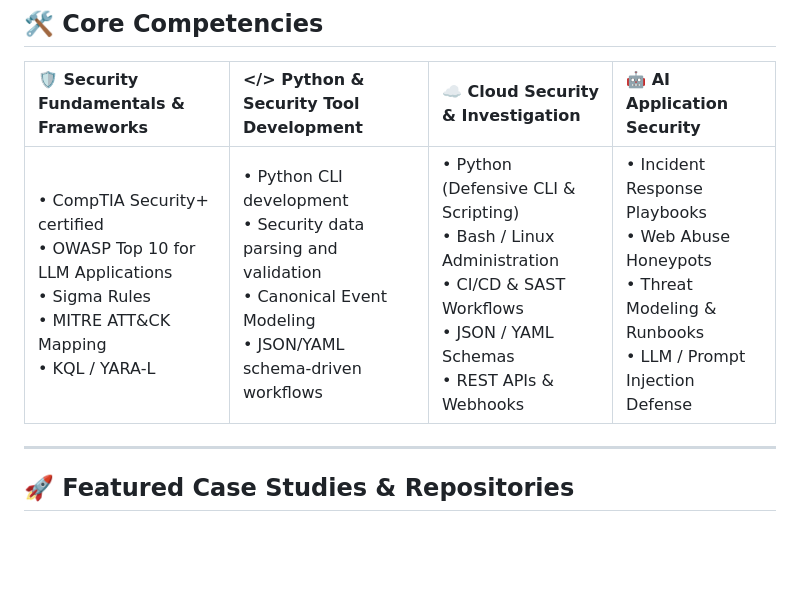
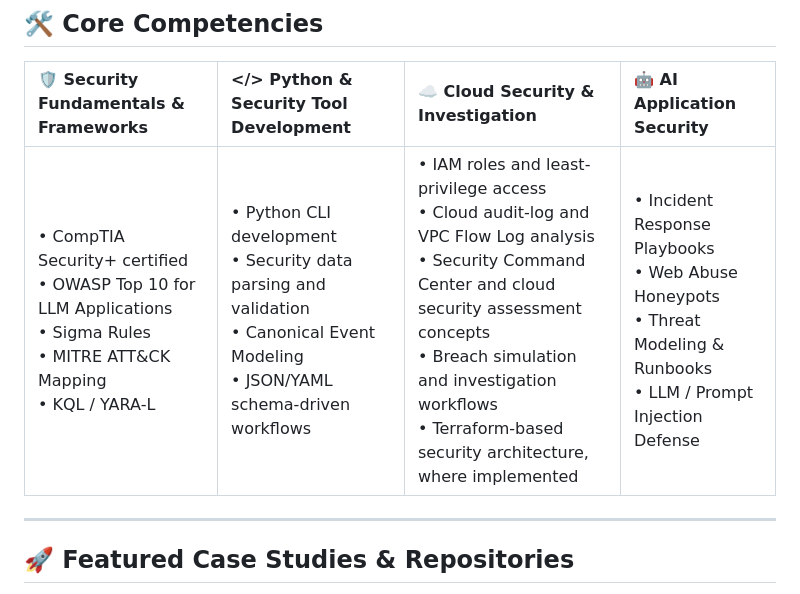
Before and after one commit to jhunterdesign/jhunterdesign, a Markdown page: README.md, the part around the change. GitHub-like rendering; blank space fills up the shorter version.

Commit message:
Update core competencies in README.md

```diff
--- a/README.md
+++ b/README.md
@@ -67,7 +67,7 @@ flowchart LR
 
 | 🛡️ Security Fundamentals & Frameworks | </> Python & Security Tool Development | ☁️ Cloud Security & Investigation | 🤖 AI Application Security |
 | :--- | :--- | :--- | :--- |
-| • CompTIA Security+ certified<br>• OWASP Top 10 for LLM Applications<br>• Sigma Rules<br>• MITRE ATT&CK Mapping<br>• KQL / YARA-L | • Python CLI development<br>• Security data parsing and validation<br>• Canonical Event Modeling<br>• JSON/YAML schema-driven workflows | • Python (Defensive CLI & Scripting)<br>• Bash / Linux Administration<br>• CI/CD & SAST Workflows<br>• JSON / YAML Schemas<br>• REST APIs & Webhooks | • Incident Response Playbooks<br>• Web Abuse Honeypots<br>• Threat Modeling & Runbooks<br>• LLM / Prompt Injection Defense |
+| • CompTIA Security+ certified<br>• OWASP Top 10 for LLM Applications<br>• Sigma Rules<br>• MITRE ATT&CK Mapping<br>• KQL / YARA-L | • Python CLI development<br>• Security data parsing and validation<br>• Canonical Event Modeling<br>• JSON/YAML schema-driven workflows | • IAM roles and least-privilege access<br>• Cloud audit-log and VPC Flow Log analysis<br>• Security Command Center and cloud security assessment concepts<br>• Breach simulation and investigation workflows<br>• Terraform-based security architecture, where implemented | • Incident Response Playbooks<br>• Web Abuse Honeypots<br>• Threat Modeling & Runbooks<br>• LLM / Prompt Injection Defense |
 
 ---
 
```
